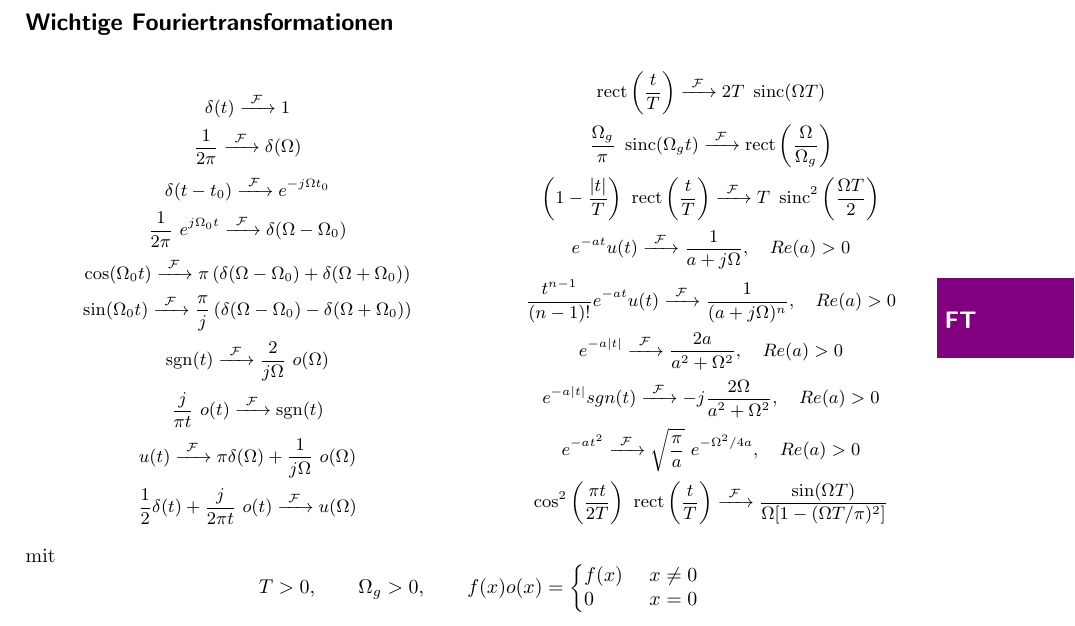
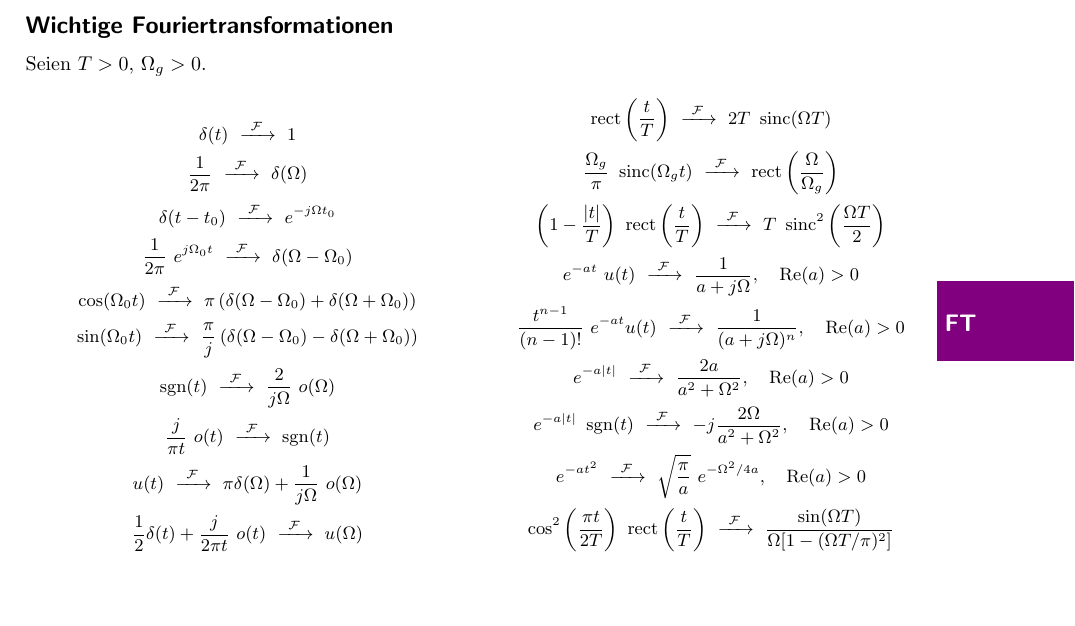
Before and after one commit to eui-spielplatz/susy-zusammenfassung, a LaTeX document (main.tex): part of page 11 of 12, cut so that both start at the same text, the shorter picture padded with empty space. Compiled offline with pdfLaTeX.

Commit message:
Fix some style issues of common fourier transforms

```diff
--- a/main.tex
+++ b/main.tex
@@ -30,12 +30,14 @@
 }
 
 \newcommand{\ftransform}{
-	\xrightarrow{~\mathcal{F}~}
+	~\xrightarrow{~\mathcal{F}~}~
 }
 
 \DeclareMathOperator{\sinc}{sinc}
 \DeclareMathOperator{\sgn}{sgn}
 \DeclareMathOperator{\rect}{rect}
+\renewcommand{\Re}{\operatorname{Re}}
+\renewcommand{\Im}{\operatorname{Im}}
 
 \pagenumbering{arabic}
 \titleformat*{\section}{\sffamily\Large\bfseries}
@@ -468,6 +470,7 @@ Da gilt $\delta(n) = u(n) - u(n - 1)$ folgt aus Linearität mit Systemoperator $
 \newpage
 
 \subsection*{Wichtige Fouriertransformationen}
+Seien $T>0$, $\Omega_g>0$.
 \begin{multicols}{2}
 	\small
 	\[ \delta(t) \ftransform 1 \]
@@ -483,17 +486,13 @@ Da gilt $\delta(n) = u(n) - u(n - 1)$ folgt aus Linearität mit Systemoperator $
 	\[ \rect \left(\frac{t}{T} \right) \ftransform 2 T ~ \sinc(\Omega T) \]
 	\[ \frac{\Omega_g}{\pi} ~ \sinc(\Omega_g t) \ftransform \rect \left( \frac{\Omega}{\Omega_g} \right) \]
 	\[ \left(1 - \frac{|t|}{T} \right) ~ \rect \left(\frac{t}{T} \right) \ftransform T ~ \sinc^2 \left( \frac{\Omega T}{2} \right) \]
-	\[ e^{-at}u(t) \ftransform \frac{1}{a+j\Omega},\quad Re(a)>0 \]
-	\[ \frac{t^{n-1}}{(n-1)!}e^{-at}u(t) \ftransform \frac{1}{(a+j\Omega)^n},\quad Re(a)>0 \]
-	\[ e^{-a\lvert t \rvert} \ftransform \frac{2a}{a^2+\Omega^2},\quad Re(a)>0\]
-	\[ e^{-a\lvert t \rvert}sgn(t) \ftransform -j\frac{2\Omega}{a^2+\Omega^2},\quad Re(a)>0 \]
-	\[ e^{-at^2} \ftransform \sqrt{\frac{\pi}{a}}~e^{-\Omega^2/4a},\quad Re(a)>0 \]
+	\[ e^{-at} ~ u(t) \ftransform \frac{1}{a+j\Omega},\quad \Re(a)>0 \]
+	\[ \frac{t^{n-1}}{(n-1)!} ~ e^{-at}u(t) \ftransform \frac{1}{(a+j\Omega)^n},\quad \Re(a)>0 \]
+	\[ e^{-a\lvert t \rvert} \ftransform \frac{2a}{a^2+\Omega^2},\quad \Re(a)>0\]
+	\[ e^{-a\lvert t \rvert} ~ \sgn(t) \ftransform -j\frac{2\Omega}{a^2+\Omega^2},\quad \Re(a)>0 \]
+	\[ e^{-at^2} \ftransform \sqrt{\frac{\pi}{a}}~e^{-\Omega^2/4a},\quad \Re(a)>0 \]
 	\[ \cos^2\left(\frac{\pi t}{2T}\right)~\rect\left(\frac{t}{T}\right) \ftransform \frac{\sin(\Omega T)}{\Omega[1-(\Omega T/\pi)^2]} \]
 \end{multicols}
-mit
-\[ T>0, \qquad\Omega_g>0, \qquad f(x)o(x)=\left\{\begin{array}{@{}ll@{}}
-f(x) ~ &x\neq0\\ 0 ~ &x=0
-\end{array}\right. \]
 
 \newpage
 \section*{Fourierreihe zeitdiskreter Signale}
```
